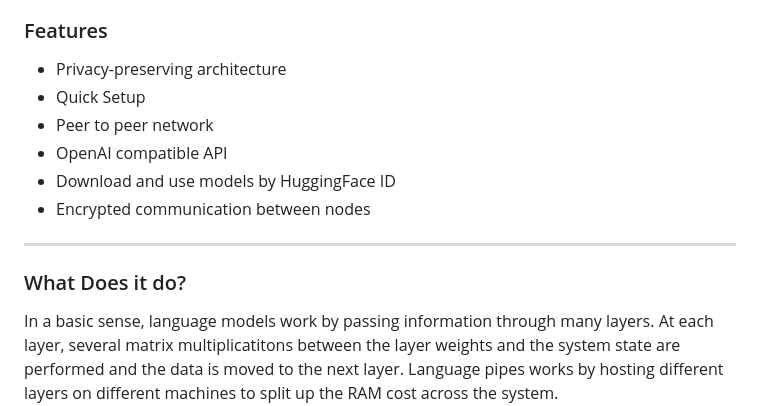
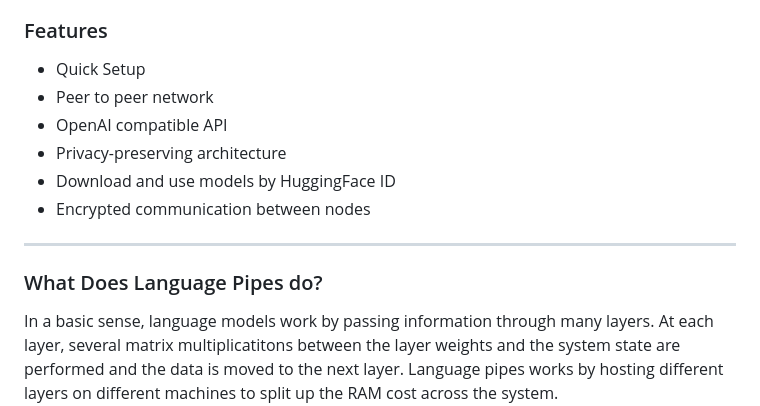
Before and after one commit to erinclemmer/language-pipes, a Markdown page: README.md, the part around the change. Rendered like a GitHub page.

```diff
--- a/README.md
+++ b/README.md
@@ -23,16 +23,16 @@ Language Pipes is a FOSS distributed network application designed to increase ac
 Over the past few years open source language models have become much more powerful yet the most powerful models are still out of reach of the general population because of the extreme amounts of RAM that is needed to host these models. Language Pipes allows multiple computer systems to host the same model and move computation data between them so that no one computer has to hold all of the data for the model.
 
 ### Features
-- Privacy-preserving architecture
 - Quick Setup
 - Peer to peer network
 - OpenAI compatible API
+- Privacy-preserving architecture
 - Download and use models by HuggingFace ID
 - Encrypted communication between nodes
 
 ---
 
-### What Does it do?
+### What Does Language Pipes do?
 In a basic sense, language models work by passing information through many layers. At each layer, several matrix multiplicatitons between the layer weights and the system state are performed and the data is moved to the next layer. Language pipes works by hosting different layers on different machines to split up the RAM cost across the system.
 
 ### Installation
```
